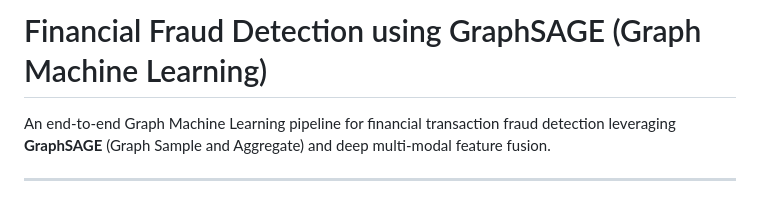
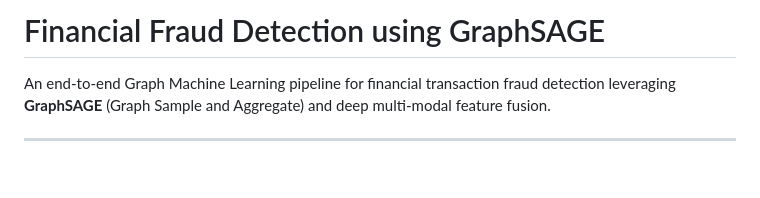
Before and after one commit to SwayamprakashPatro/Fraud-Detecion, a Markdown page: README.md, the part around the change. GitHub-like rendering; blank space fills up the shorter version.

```diff
--- a/README.md
+++ b/README.md
@@ -1,4 +1,4 @@
-# Financial Fraud Detection using GraphSAGE (Graph Machine Learning)
+# Financial Fraud Detection using GraphSAGE
 
 An end-to-end Graph Machine Learning pipeline for financial transaction fraud detection leveraging **GraphSAGE** (Graph Sample and Aggregate) and deep multi-modal feature fusion.
 
```
